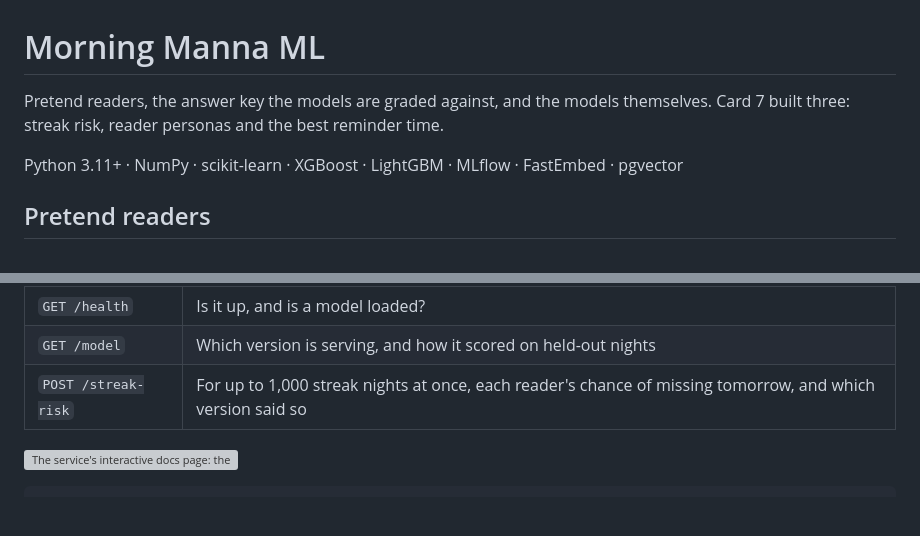
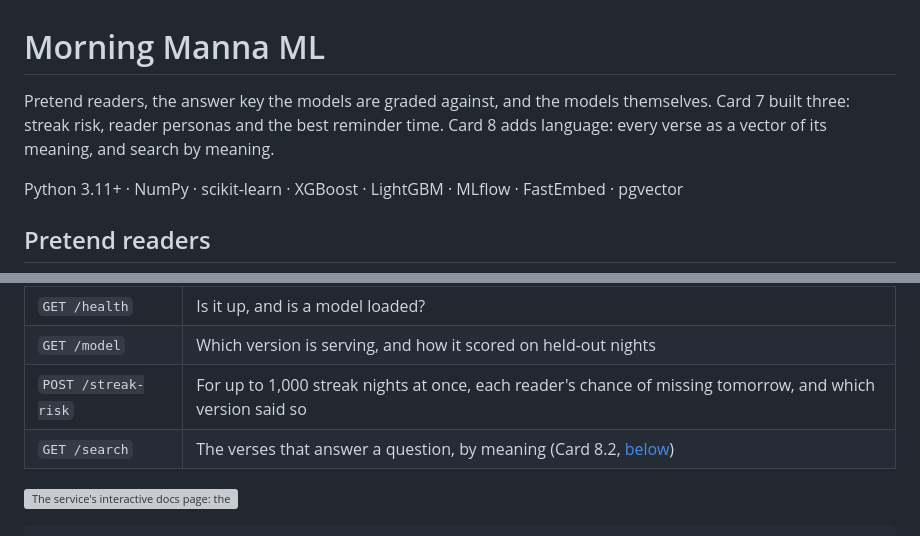
Before and after one commit to OGobidike/Morning-Manna, a Markdown page: ml/README.md, 2 parts joined by grey strips. GitHub-like rendering; blank space fills up the shorter version; grey boxes are pictures that could not be loaded.

```diff
--- a/ml/README.md
+++ b/ml/README.md
@@ -1,6 +1,6 @@
 # Morning Manna ML
 
-Pretend readers, the answer key the models are graded against, and the models themselves. Card 7 built three: streak risk, reader personas and the best reminder time.
+Pretend readers, the answer key the models are graded against, and the models themselves. Card 7 built three: streak risk, reader personas and the best reminder time. Card 8 adds language: every verse as a vector of its meaning, and search by meaning.
 
 Python 3.11+ · NumPy · scikit-learn · XGBoost · LightGBM · MLflow · FastEmbed · pgvector
 
@@ -128,6 +128,7 @@ MLFLOW_DISABLE_TELEMETRY=true mlflow ui --backend-store-uri sqlite:///ml/mlruns/
 | `GET /health` | Is it up, and is a model loaded? |
 | `GET /model` | Which version is serving, and how it scored on held-out nights |
 | `POST /streak-risk` | For up to 1,000 streak nights at once, each reader's chance of missing tomorrow, and which version said so |
+| `GET /search` | The verses that answer a question, by meaning (Card 8.2, [below](#-semantic-search-card-82)) |
 
 ![The service's interactive docs page: the three endpoints, and a request for two readers. A steady reader (a 12-day streak, read every day this week) gets a 15% chance of missing tomorrow; a wobbly one (a 1-day streak, read 2 days in 7, reading time wandering by 95 minutes) gets 48%. Both answers name model version 1.](../docs/images/streak-service.png)
 
```
Also changed, not shown: other parts of ml/README.md (+22 -1 lines), CLAUDE.md (+1 -0 lines), README.md (+7 -1 lines), docs/analysis/semantic-search.md (added, +120 -0 lines), docs/images/search-leaderboard.png (added), docs/images/search-questions.png (added), 8 other files.
